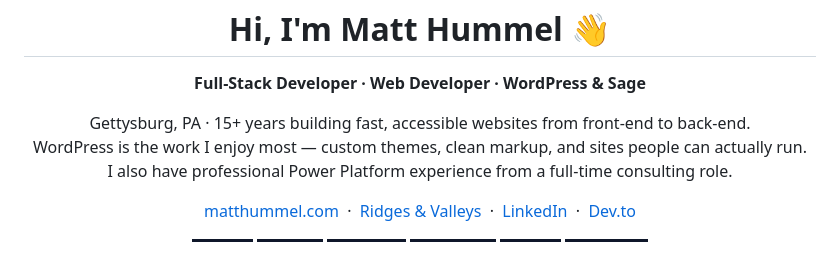
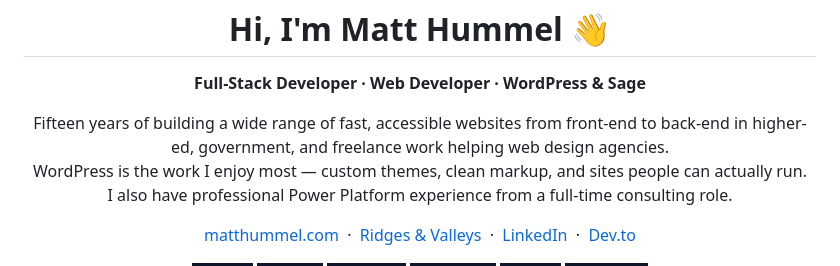
Before and after one commit to matthummel-pa/matthummel-pa, a Markdown page: README.md, the part around the change. Drawn GitHub-style; badges without logos.

Commit message:
Revise README with updated professional summary
Updated personal description and work experience details.

```diff
--- a/README.md
+++ b/README.md
@@ -4,7 +4,7 @@
   <strong>Full-Stack Developer · Web Developer · WordPress &amp; Sage</strong>
 </p>
 <p align="center">
-  Gettysburg, PA · 15+ years building fast, accessible websites from front-end to back-end.<br/>
+  Fifteen years of building a wide range of fast, accessible websites from front-end to back-end in higher-ed, government, and freelance work helping web design agencies.<br/>
   WordPress is the work I enjoy most — custom themes, clean markup, and sites people can actually run.<br/>
   I also have professional Power Platform experience from a full-time consulting role.
 </p>
```
